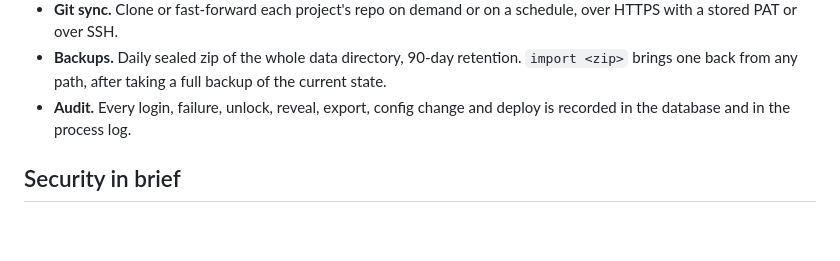
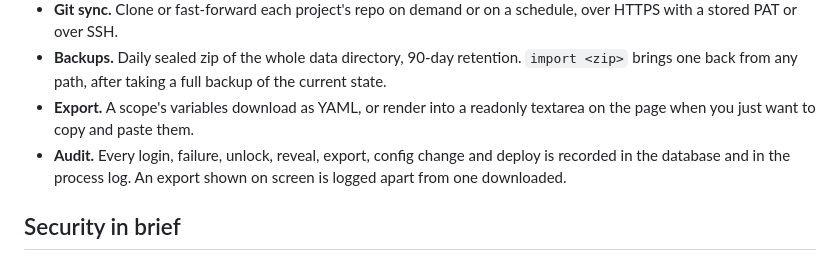
Before and after one commit to jacqueswww/slack-deploy, a Markdown page: README.md, the part around the change. Rendered like a GitHub page; blank space fills up the shorter version.

Commit message:
Document the on-screen export
It shipped in the previous commit, whose message only covered the tag work.

Export now offers the same plaintext either as a download or in a readonly
textarea on the secrets page, for a scope small enough to paste by hand. It
reuses the secrets handler because that one already builds the page and already
has a POST that renders instead of redirecting; the button gets there with a
native formaction, so there is nothing for the CSP to allow. Admin only, and
audited as vars-export-inline separately from a download.

```diff
--- a/README.md
+++ b/README.md
@@ -28,8 +28,11 @@ token held in an encrypted store that only a human-typed passphrase can open.
 - **Backups.** Daily sealed zip of the whole data directory, 90-day retention.
   `import <zip>` brings one back from any path, after taking a full backup of the
   current state.
+- **Export.** A scope's variables download as YAML, or render into a readonly
+  textarea on the page when you just want to copy and paste them.
 - **Audit.** Every login, failure, unlock, reveal, export, config change and
-  deploy is recorded in the database and in the process log.
+  deploy is recorded in the database and in the process log. An export shown on
+  screen is logged apart from one downloaded.
 
 ## Security in brief
 
```
